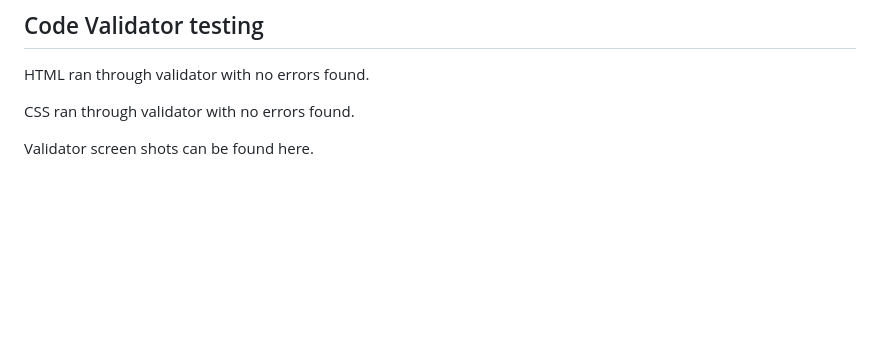
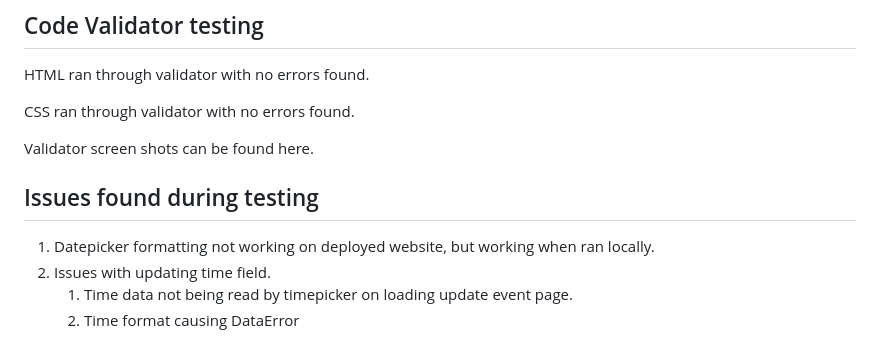
Before and after one commit to siondawson/milestone-project-3, a Markdown page: readme.md, the part around the change. Drawn GitHub-style; blank space fills up the shorter version.

Commit message:
add issues found during testing to readme

```diff
--- a/readme.md
+++ b/readme.md
@@ -174,3 +174,10 @@ HTML ran through validator with no errors found.
 CSS ran through validator with no errors found.
 
 Validator screen shots can be found here.
+
+## Issues found during testing
+
+1. Datepicker formatting not working on deployed website, but working when ran locally.
+2. Issues with updating time field.
+   1. Time data not being read by timepicker on loading update event page.
+   2. Time format causing DataError
```
